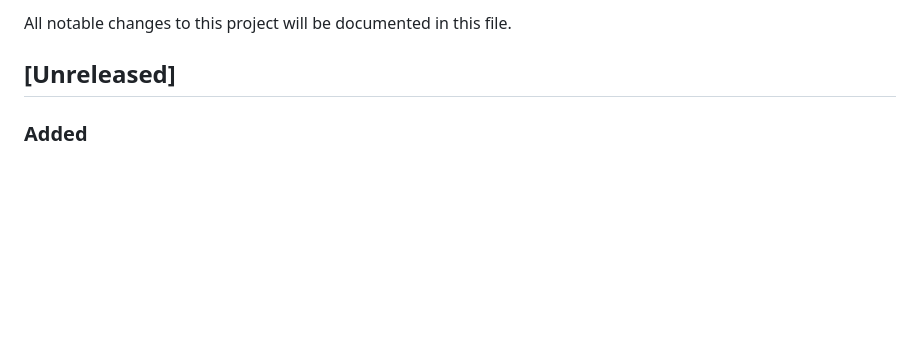
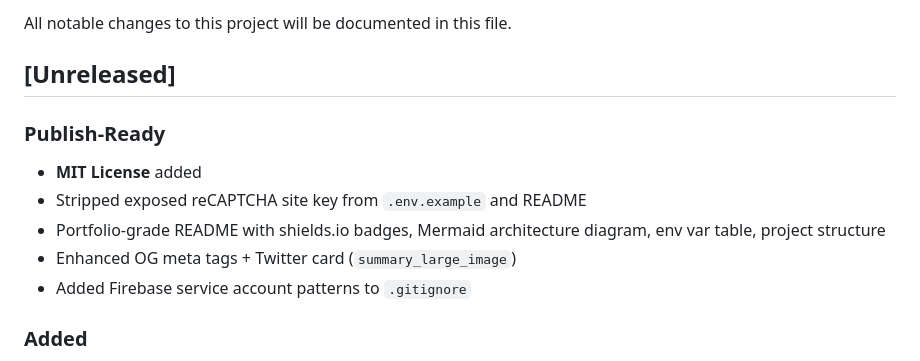
Before and after one commit to Zeevmala/meet-me-halfway, a Markdown page: CHANGELOG.md, the part around the change. Drawn GitHub-style; blank space fills up the shorter version.

Commit message:
docs: update CLAUDE.md and CHANGELOG for public release
- CLAUDE.md: add Google Places API key to env vars, MIT license note
- CHANGELOG.md: add publish-ready section (license, secrets, README, OG tags)

Co-Authored-By: Claude Opus 4.6 <noreply@anthropic.com>

```diff
--- a/CHANGELOG.md
+++ b/CHANGELOG.md
@@ -3,6 +3,13 @@
 All notable changes to this project will be documented in this file.
 
 ## [Unreleased]
+
+### Publish-Ready
+- **MIT License** added
+- Stripped exposed reCAPTCHA site key from `.env.example` and README
+- Portfolio-grade README with shields.io badges, Mermaid architecture diagram, env var table, project structure
+- Enhanced OG meta tags + Twitter card (`summary_large_image`)
+- Added Firebase service account patterns to `.gitignore`
 
 ### Added
 - **Live midpoint feature** — real-time 2-person location tracking with spherical great-circle midpoint computation
```
Also changed, not shown: CLAUDE.md (+5 -0 lines).
